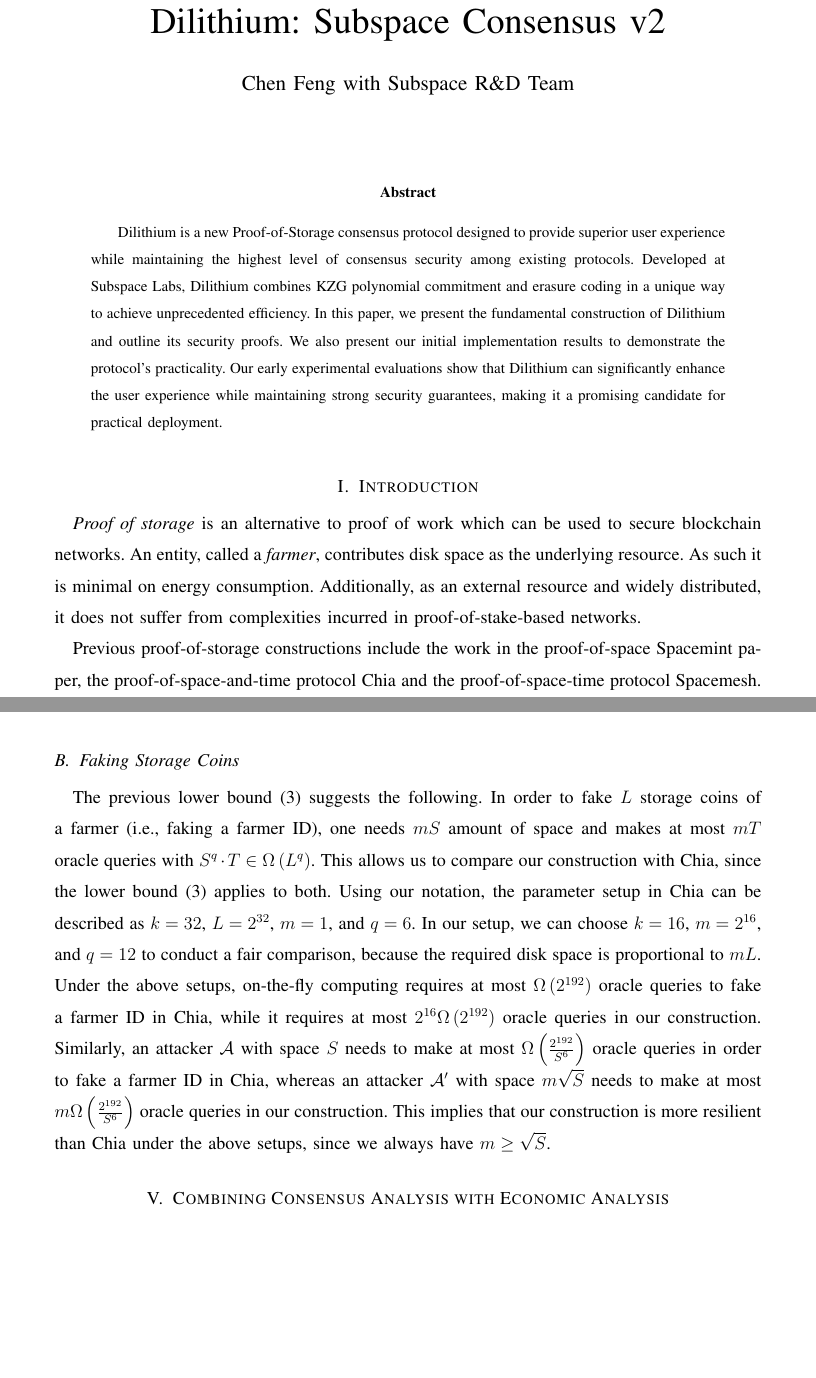
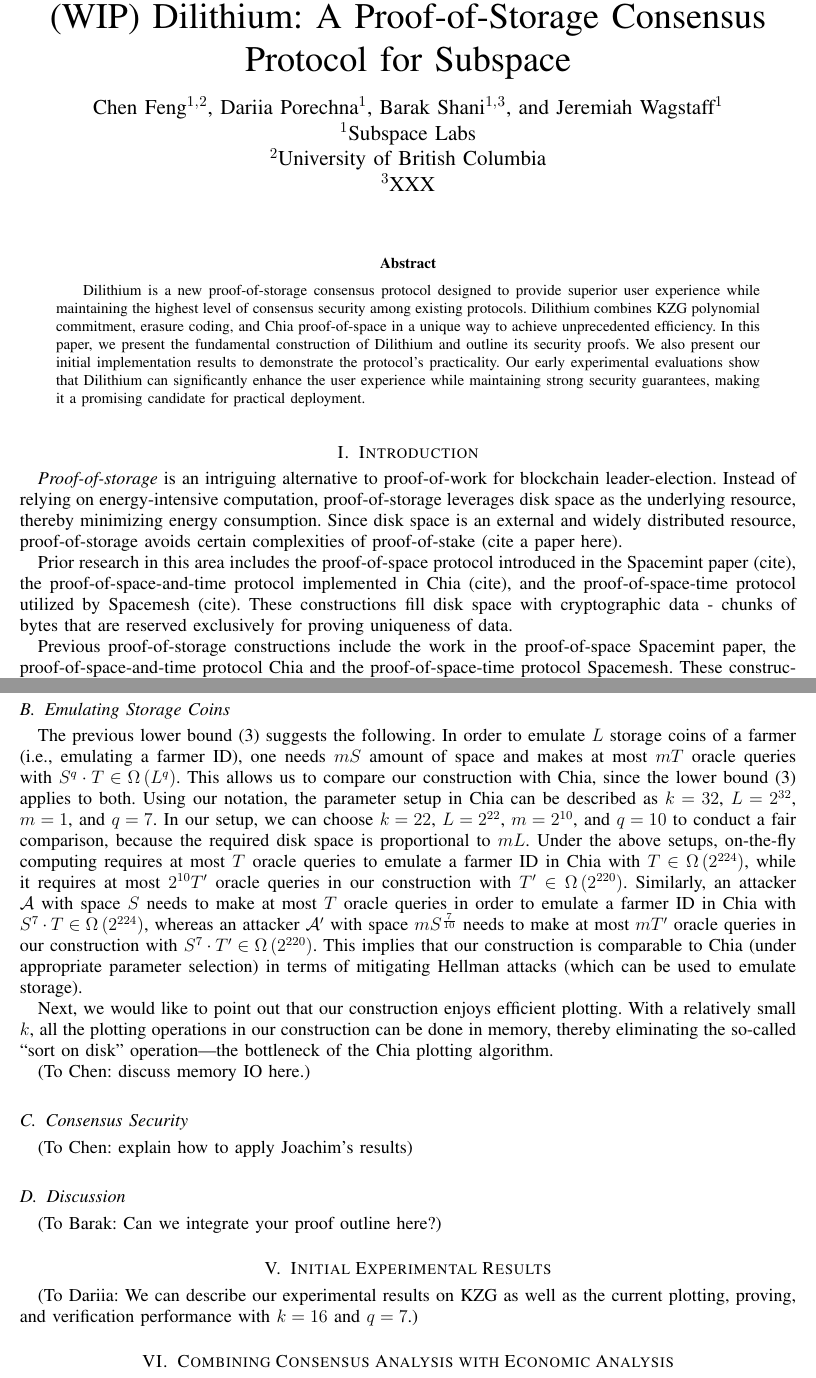
Before and after one commit to subspace/consensus-v2-research-paper, a LaTeX paper (main.tex): two parts of pages 1 and 10 of 12 before the commit and two parts of pages 1 and 7 of 9 after it, joined at a grey line, cut so that both start at the same text, the shorter picture padded with empty space. Compiled offline with pdfLaTeX.

Commit message:
Authors and a bit details

```diff
--- a/main.tex
+++ b/main.tex
@@ -1,4 +1,5 @@
-\documentclass[12pt,draftcls,onecolumn]{IEEEtran}
+%\documentclass[12pt,draftcls,onecolumn]{IEEEtran}
+\documentclass[12pt, onecolumn]{IEEEtran}
 \usepackage[utf8]{inputenc}
 \usepackage{amsmath}
 \usepackage{amssymb}
@@ -18,19 +19,22 @@
 \newcommand{\func}{\textsc{func}}
 \newcommand{\hash}{\textsc{hash}}
 
-\title{Dilithium: Subspace Consensus v2}
-\author{Chen Feng with Subspace R\&D Team}
-%\date{December 4 2022}
+\title{(WIP) Dilithium: A Proof-of-Storage Consensus Protocol for Subspace}
+\author{Chen Feng$^{1,}$$^{ 2}$, Dariia Porechna$^{1}$, Barak Shani$^{1,}$$^{ 3}$, and Jeremiah Wagstaff$^{1}$\\
+$^1$Subspace Labs\\
+$^2$University of British Columbia\\
+$^3$XXX
+\thanks{The authors are listed in alphabetical order.}}
 
 \begin{document}
 
 \maketitle
 
 \begin{abstract}
-    Dilithium is a new Proof-of-Storage consensus protocol designed to provide superior
+    Dilithium is a new proof-of-storage consensus protocol designed to provide superior
     user experience while maintaining the highest level
     of consensus security among existing protocols.
-    Developed at Subspace Labs, Dilithium combines KZG polynomial commitment and erasure coding
+    Dilithium combines KZG polynomial commitment, erasure coding, and Chia proof-of-space
     in a unique way to achieve unprecedented efficiency.
     In this paper, we present the fundamental construction of Dilithium
     and outline its security proofs. We also present our initial implementation results to demonstrate the protocol's practicality.
@@ -39,9 +43,17 @@
 
 \section{Introduction}
 
-\textit{Proof of storage} is an alternative to proof of work which can be used to secure blockchain networks. An entity, called a \textit{farmer}, contributes disk space as the underlying resource. As such it is minimal on energy consumption. Additionally, as an external resource and widely distributed, it does not suffer from complexities incurred in proof-of-stake-based networks.
+\textit{Proof-of-storage} is an intriguing alternative to proof-of-work for blockchain leader-election.
+Instead of relying on energy-intensive computation, proof-of-storage leverages disk space as the underlying resource,
+thereby minimizing energy consumption. Since disk space is an external and widely distributed resource,
+proof-of-storage avoids certain complexities of proof-of-stake (cite a paper here).
 
-Previous proof-of-storage constructions include the work in the proof-of-space Spacemint paper, the proof-of-space-and-time protocol Chia and the proof-of-space-time protocol Spacemesh. These constructions fill the disk space with "cryptographic data", basically chunks of bytes that cannot be used elsewhere besides for the proving protocol, to guarantee the uniqueness of data between different farmers. Filecoin on the other hand is a blockchain based on proof of replication. In Filecoin the aim is to store several copies of a file. For other related works, see Section 1.2 in Spacemint.
+Prior research in this area includes the proof-of-space protocol introduced in the Spacemint paper (cite), the proof-of-space-and-time protocol
+implemented in Chia (cite), and the proof-of-space-time protocol utilized by Spacemesh (cite).
+These constructions fill disk space with cryptographic data - chunks of bytes that are
+reserved exclusively for proving uniqueness of data.
+
+Previous proof-of-storage constructions include the work in the proof-of-space Spacemint paper, the proof-of-space-and-time protocol Chia and the proof-of-space-time protocol Spacemesh. These constructions fill the disk space with "cryptographic data", basically chunks of bytes that cannot be used elsewhere besides for the proving protocol, to guarantee the uniqueness of data between different farmers. Filecoin, on the other hand, is a blockchain based on proof-of-replication. In Filecoin, the aim is to store several copies of a file. For other related works, see Section 1.2 in Spacemint.
 
 Say a few words on the Subspace previous (secure) protocol, and the reason to construct a new one.
 
@@ -354,20 +366,37 @@
 are particularly interested in the large system regime $N \to \infty$. In each slot, each farmer can win the lottery with probability $\rho / N$,
 independently of other farmers and slots. When a malicious farmer wins the lottery at slot $t$, it can create multiple blocks, which is a behavior called equivocations. (Note that equivocations never happen in Proof-of-Work protocols but can appear in our construction.)
 
-\subsection{Faking Storage Coins}
+\subsection{Emulating Storage Coins}
 
-The previous lower bound \eqref{eq:general_bound} suggests the following. In order to fake $L$ storage coins of a farmer (i.e., faking a farmer ID), one needs $mS$
+The previous lower bound \eqref{eq:general_bound} suggests the following. In order to emulate $L$ storage coins of a farmer (i.e., emulating a farmer ID), one needs $mS$
 amount of space and makes at most $mT$ oracle queries with $S^q \cdot T \in \Omega\left(L^q \right)$.
 This allows us to compare our construction with Chia, since the lower bound \eqref{eq:general_bound} applies to both.
-Using our notation, the parameter setup in Chia can be described as $k = 32$, $L = 2^{32}$, $m = 1$, and $q = 6$.
-In our setup, we can choose $k = 16$, $m = 2^{16}$, and $q = 12$ to conduct a fair comparison,
+Using our notation, the parameter setup in Chia can be described as $k = 32$, $L = 2^{32}$, $m = 1$, and $q = 7$.
+In our setup, we can choose $k = 22$, $L = 2^{22}$, $m = 2^{10}$, and $q = 10$ to conduct a fair comparison,
 because the required disk space is proportional to $m L$.
-Under the above setups, on-the-fly computing requires at most $\Omega\left( 2^{192} \right)$ oracle queries to fake a farmer ID in Chia,
-while it requires at most $2^{16} \Omega\left(2^{192}\right)$ oracle queries in our construction.
-Similarly, an attacker $\mathcal{A}$ with space $S$ needs to make at most $\Omega\left( \frac{2^{192}}{S^6}  \right)$
-oracle queries in order to fake a farmer ID in Chia, whereas an attacker $\mathcal{A}'$ with space $m \sqrt{S}$
-needs to make at most $m \Omega\left( \frac{2^{192}}{S^6}  \right)$ oracle queries in our construction.
-This implies that our construction is more resilient than Chia under the above setups, since we always have $m \ge \sqrt{S}$.
+Under the above setups, on-the-fly computing requires at most $T$ oracle queries to emulate a farmer ID in Chia with $T \in \Omega\left( 2^{224} \right)$,
+while it requires at most $2^{10} T'$ oracle queries in our construction with $T' \in \Omega\left( 2^{220} \right)$.
+Similarly, an attacker $\mathcal{A}$ with space $S$ needs to make at most $T$
+oracle queries in order to emulate  a farmer ID in Chia with $S^7 \cdot T \in \Omega\left( 2^{224}  \right)$, whereas an attacker $\mathcal{A}'$ with space $m {S}^{\frac{7}{10}}$
+needs to make at most $m T'$ oracle queries in our construction with $S^7 \cdot T' \in \Omega\left( 2^{220}  \right)$.
+This implies that our construction is comparable to Chia (under appropriate parameter selection) in terms of mitigating Hellman attacks (which can be used to emulate storage).
+
+Next, we would like to point out that  our construction enjoys efficient plotting. With a relatively small $k$, all the plotting operations in our construction can be done in memory, thereby eliminating the so-called ``sort on disk'' operation---the bottleneck of the Chia plotting algorithm.
+
+(To Chen: discuss memory IO here.)
+
+\subsection{Consensus Security}
+
+(To Chen: explain how to apply Joachim's results)
+
+\subsection{Discussion}
+
+(To Barak: Can we integrate your proof outline here?)
+
+\section{Initial Experimental Results}
+
+(To Dariia: We can describe our experimental results on KZG as well as the current plotting, proving, and verification performance with $k = 16$ and $q = 7$.)
+
 
 \section{Combining Consensus Analysis with Economic Analysis}
 
```
Also changed, not shown: main.tex (7 more changed lines).
